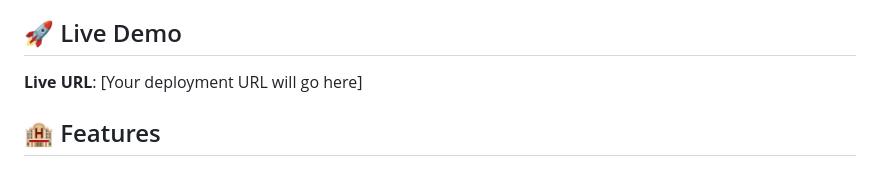
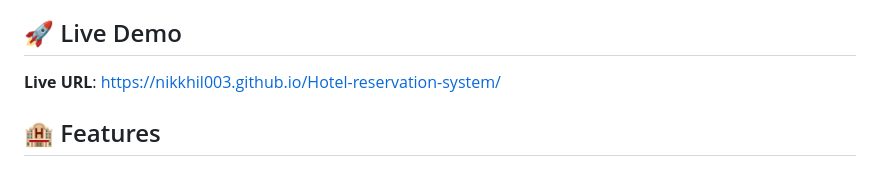
Before and after one commit to Nikkhil003/Hotel-reservation-system, a Markdown page: README.md, the part around the change. Rendered like a GitHub page.

```diff
--- a/README.md
+++ b/README.md
@@ -4,7 +4,7 @@ A sophisticated web-based hotel reservation system that optimally assigns rooms
 
 ## 🚀 Live Demo
 
-**Live URL**: [Your deployment URL will go here]
+**Live URL**:  https://nikkhil003.github.io/Hotel-reservation-system/
 
 ## 🏨 Features
 
```
